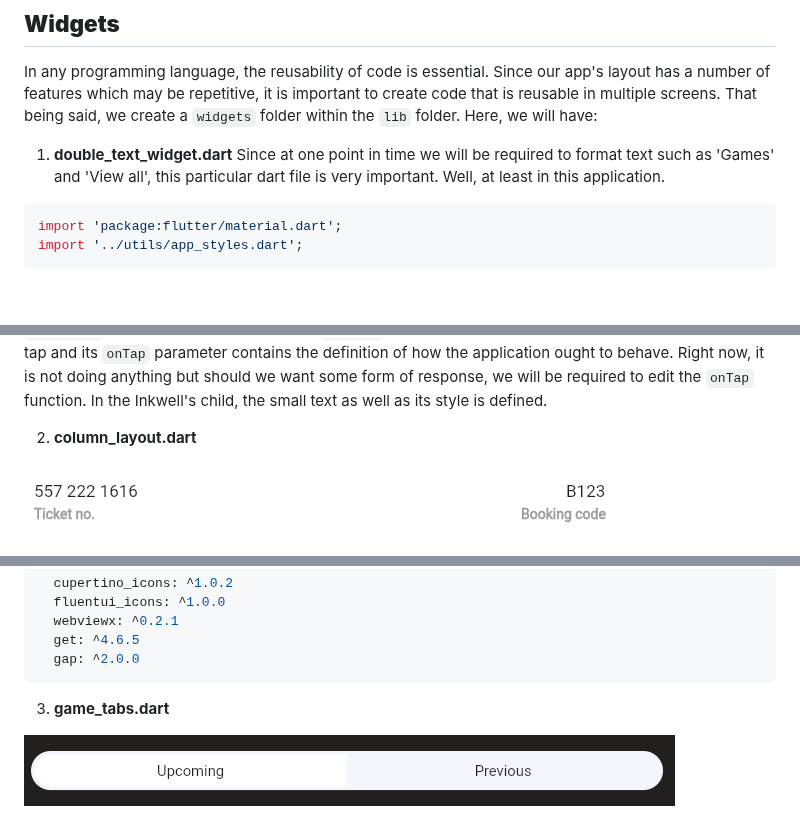
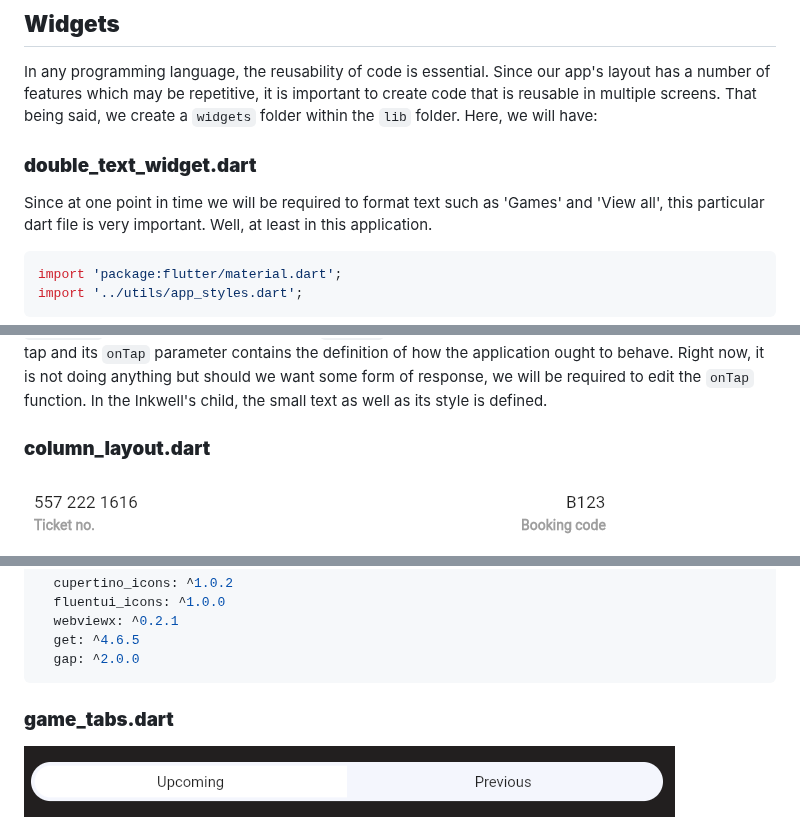
Before and after one commit to KaburaJ/Booking-App, a Markdown page: README.md, 3 parts joined by grey strips. Drawn GitHub-style; blank space fills up the shorter version.

````diff
--- a/README.md
+++ b/README.md
@@ -386,7 +386,7 @@ That being said, the two lists above will be the basis of most of the visuals we
 ## **Widgets**
 In any programming language, the reusability of code is essential. Since our app's layout has a number of features which may be repetitive, it is important to create code that is reusable in multiple screens. That being said, we create a ```widgets``` folder within the ```lib``` folder. Here, we will have:
 
-1. **double_text_widget.dart**
+### **double_text_widget.dart**
 Since at one point in time we will be required to format text such as 'Games' and 'View all', this particular dart file is very important. Well, at least in this application.
 
 ```dart
@@ -427,7 +427,7 @@
 
 In this case, we will be returning a row and within it, we will utilize the ```mainAxisAlignment``` and constrain it as per the space between. That way, whichever text we put first and the second one, will be spaced according to the space between them. We then start defining our text and declaring their style. For our ```smallText```, things are a bit different. The ```InkWell``` function which is used here defines what the user will tap and its ```onTap``` parameter contains the definition of how the application ought to behave. Right now, it is not doing anything but should we want some form of response, we will be required to edit the ```onTap``` function. In the Inkwell's child, the small text as well as its style is defined.
 
-2. **column_layout.dart**
+### **column_layout.dart**
 
 ![column_layout image](https://github.com/KaburaJ/Booking-App/blob/main/images/Image002.PNG)
 
@@ -494,7 +494,7 @@ dependencies:
   gap: ^2.0.0
 ```
 
-3. **game_tabs.dart**
+### **game_tabs.dart**
 
 ![Expected result image](https://github.com/KaburaJ/Booking-App/blob/main/images/Image001.PNG)
 
````
Also changed, not shown: other parts of README.md (+4 -4 lines).
